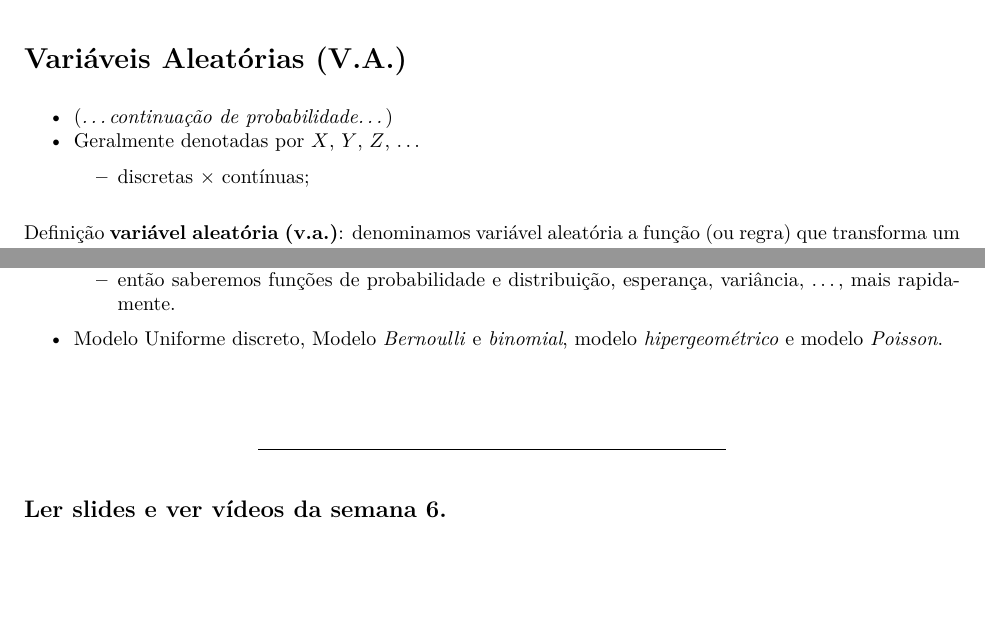
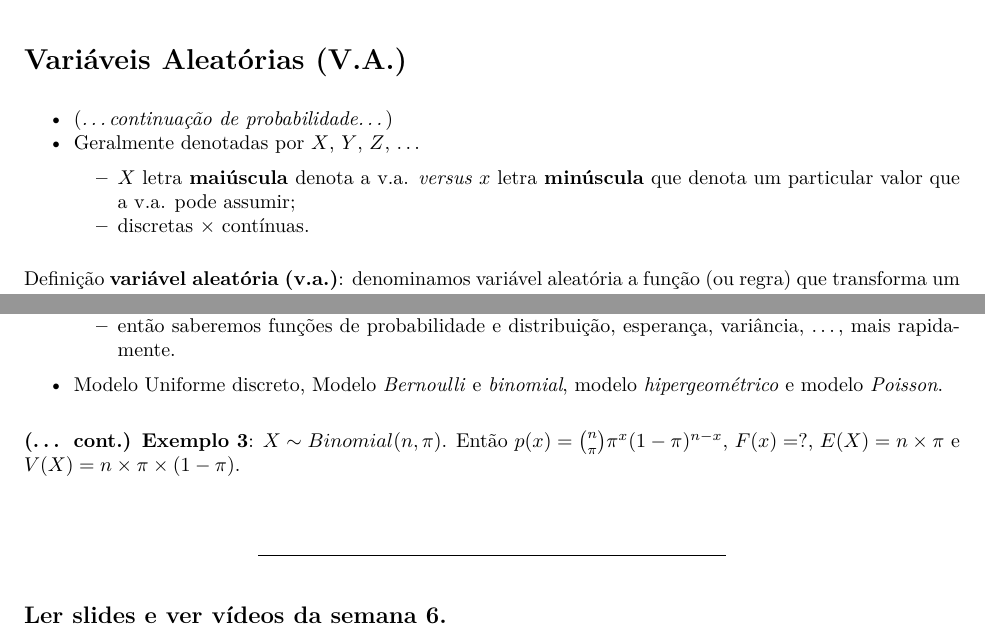
Before and after one commit to markus-stein/MAT02219EAD, an R Markdown document (plano-aulas/ProbabilidadeEstatistica_aula11e12_topicos.Rmd): two parts of pages 1 and 2 of 3, joined at a grey line, cut so that both start at the same text, the shorter picture padded with empty space. The pictures show the output file plano-aulas/ProbabilidadeEstatistica_aula11e12_topicos.pdf that the author committed with the source.

Commit message:
week 6 updates

```diff
--- a/plano-aulas/ProbabilidadeEstatistica_aula11e12_topicos.Rmd
+++ b/plano-aulas/ProbabilidadeEstatistica_aula11e12_topicos.Rmd
@@ -28,7 +28,8 @@ knitr::opts_chunk$set(echo = TRUE)
 # Variáveis Aleatórias (V.A.)
 * (*...continuação de probabilidade...*)
 * Geralmente denotadas por $X$, $Y$, $Z$, ...
-    + discretas $\times$ contínuas;
+    +  $X$ letra **maiúscula** denota a v.a. *versus* $x$ letra **minúscula** que denota um particular valor que a v.a. pode assumir;
+    + discretas $\times$ contínuas.
 
 Definição **variável aleatória (v.a.)**: denominamos variável aleatória a função (ou regra) que transforma um espaço amostral qualquer, $\Omega$, em um espaço amostral numérico, $\Omega_X$, $X: \Omega \rightarrow \Omega_X$, que será um subconjunto dos números reais.
 
@@ -77,7 +78,7 @@ Definição **função de distribuição**: a função $F: \Omega_X \rightarrow
 
 * Modelo Uniforme discreto, Modelo *Bernoulli* e *binomial*, modelo *hipergeométrico* e modelo *Poisson*.
 
-
+**(... cont.) Exemplo 3**: $X \sim Binomial(n, \pi)$. Então $p(x)= {n \choose \pi} \pi^x (1-\pi)^{n-x}$, $F(x)=$?, $E(X) = n \times \pi$ e $V(X) = n \times \pi \times (1-\pi)$.
 
 \vspace{0.5cm}
 
```
Also changed, not shown: plano-aulas/ProbabilidadeEstatistica_aula11e12_topicos.pdf, plano-aulas/ProbabilidadeEstatistica_aula11e12_topicos.Rmd (2 more changed lines), 1 other file.
